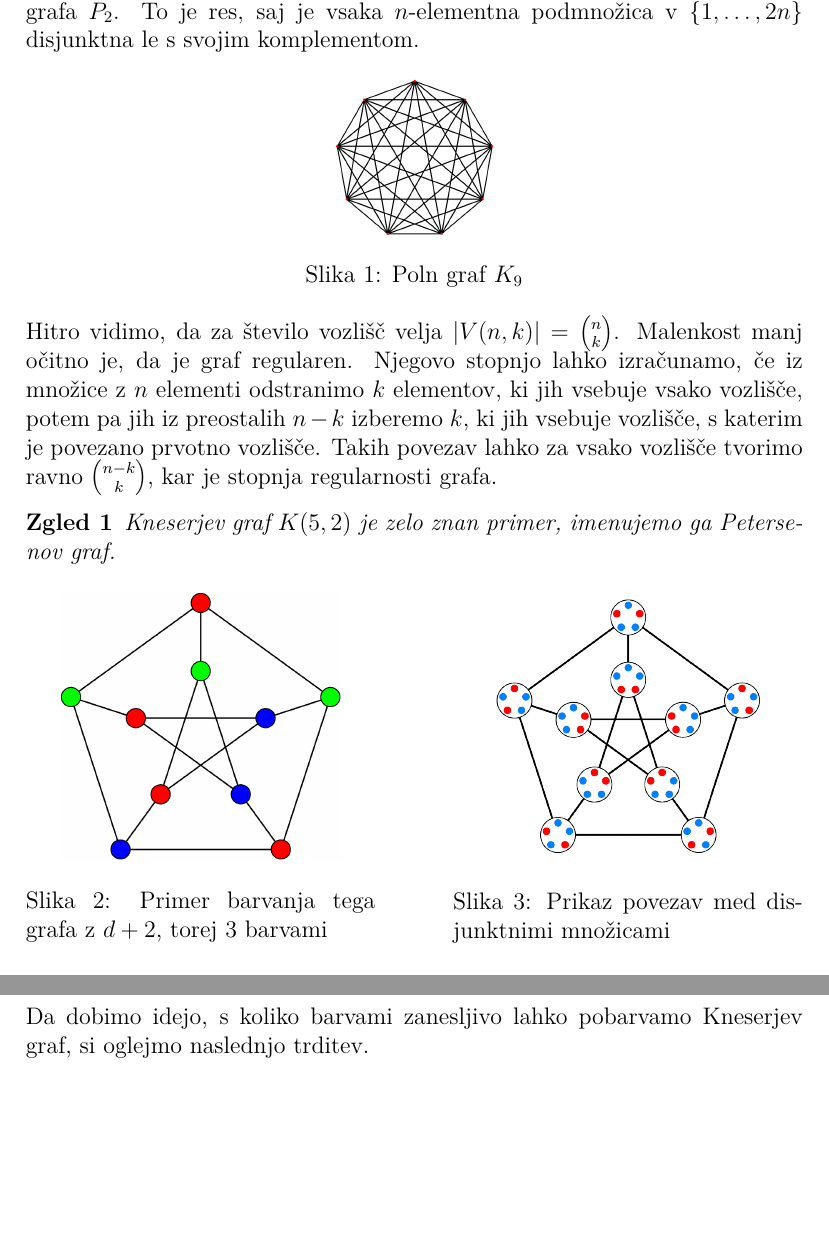
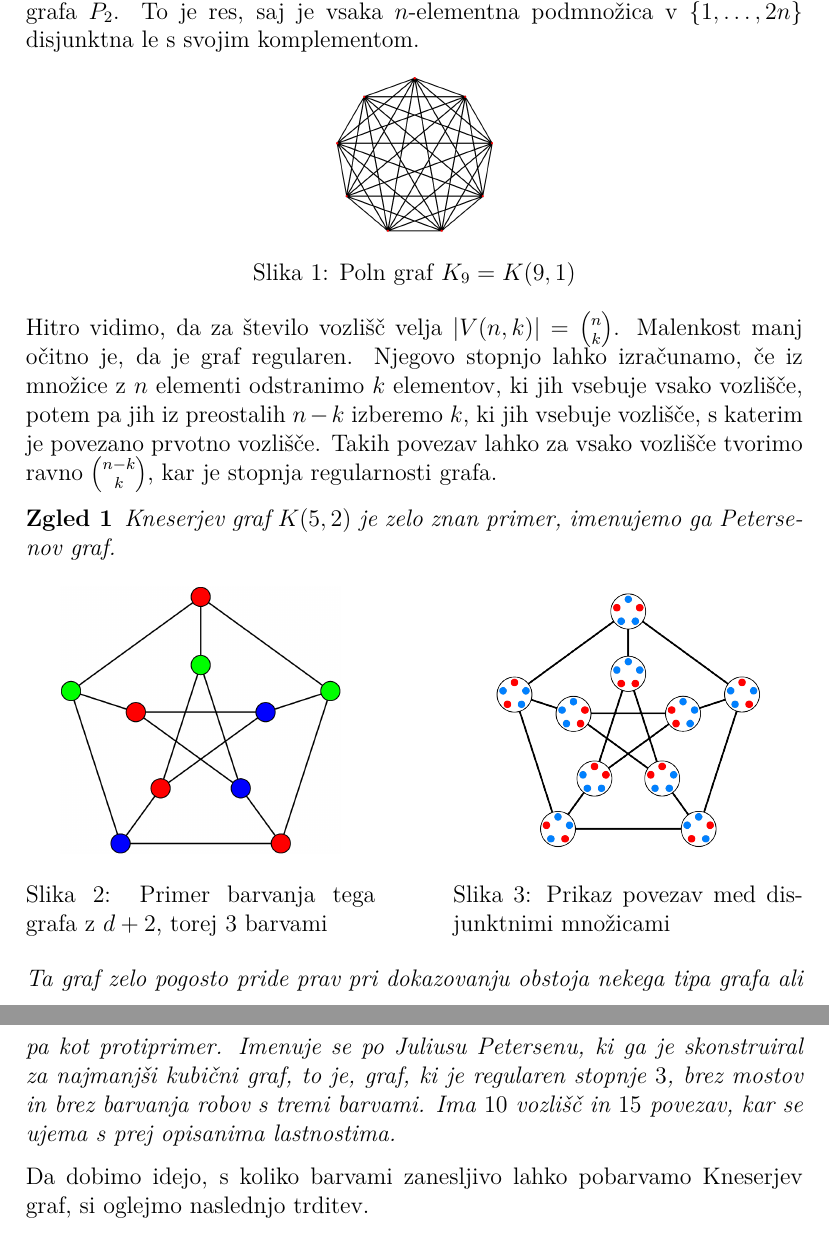
Before and after one commit to ZanHP/Knesah, a LaTeX document (knesah-tex.tex): two parts of pages 3 and 4 of 9, joined at a grey line, cut so that both start at the same text, the shorter picture padded with empty space. Compiled offline with pdfLaTeX.

Commit message:
dodal pri lastnostih

```diff
--- a/knesah-tex.tex
+++ b/knesah-tex.tex
@@ -74,11 +75,10 @@ Najprej si oglejmo dva posebna primera. Prvi skrajni primer je, da za vsak $n \i
 \begin{figure}[h!]
 \centering
 \includegraphics[width=0.2\textwidth]{poln_graf}
-\caption{Poln graf $K_9$}
+\caption{Poln graf $K_9=K(9,1)$}
 \end{figure}
 
 Hitro vidimo, da za število vozlišč velja $|V(n,k)|={{n}\choose{k}}$. Malenkost manj očitno je, da je graf regularen. Njegovo stopnjo lahko izračunamo, če iz množice z $n$ elementi odstranimo $k$ elementov, ki jih vsebuje vsako vozlišče, potem pa jih iz preostalih $n-k$ izberemo $k$, ki jih vsebuje vozlišče, s katerim je povezano prvotno vozlišče. Takih povezav lahko za vsako vozlišče tvorimo ravno ${n-k}\choose{k}$, kar je stopnja regularnosti grafa.
-
 
 
 \begin{zgled}{Kneserjev graf $K(5,2)$ je zelo znan primer, imenujemo ga Petersenov graf.
@@ -96,9 +96,12 @@ Hitro vidimo, da za število vozlišč velja $|V(n,k)|={{n}\choose{k}}$. Malenko
        	 \caption{Prikaz povezav med disjunktnimi množicami}
     	\end{minipage}
 \end{figure}
-}
+
+Ta graf zelo pogosto pride prav pri dokazovanju obstoja nekega tipa grafa ali pa kot protiprimer. Imenuje se po Juliusu Petersenu, ki ga je skonstruiral za najmanjši kubični graf, to je, graf, ki je regularen stopnje $3$, brez mostov in brez barvanja robov s tremi barvami. Ima $10$ vozlišč in $15$ povezav, kar se ujema s prej opisanima lastnostima.}
 
 \end{zgled}
+
+
 
 Da dobimo idejo, s koliko barvami zanesljivo lahko pobarvamo Kneserjev graf, si oglejmo naslednjo trditev.
 
```
Also changed, not shown: knesah-tex.pdf, knesah-tex.tex (2 more changed lines).
